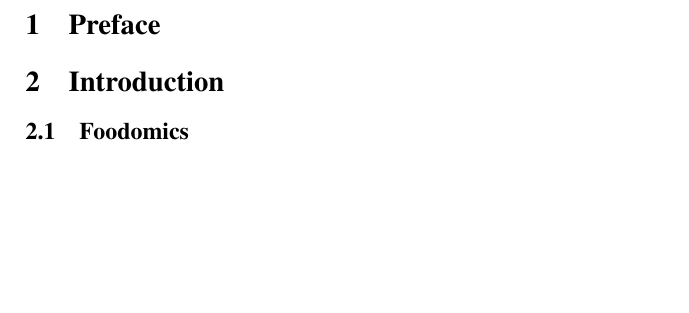
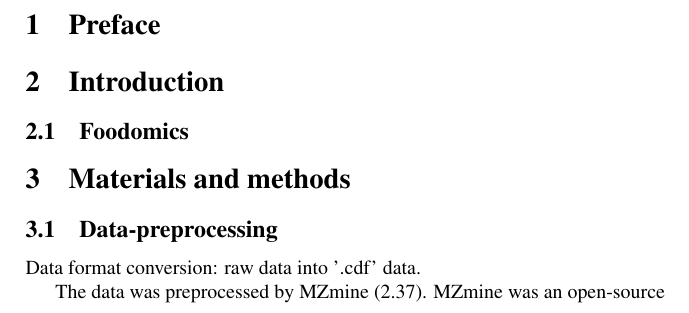
Before and after one commit to tuhulab/bfi-wholegrain, a LaTeX document (report/report.tex, which reads report/materials-methods.tex): part of page 3 of 3, cut so that both start at the same text, the shorter picture padded with empty space. Compiled offline with pdfLaTeX.

Commit message:
update on report

```diff
--- /dev/null
+++ b/report/materials-methods.tex
@@ -0,0 +1,5 @@
+\subsection{Data-preprocessing}
+Data format conversion:
+raw data into '.cdf' data.
+
+The data was preprocessed by MZmine (2.37). MZmine was an open-source
--- a/report/report.tex
+++ b/report/report.tex
@@ -25,5 +25,6 @@
 \section{Introduction}
 \subsection{Foodomics}
 
-
+\section{Materials and methods}
+\input{materials-methods.tex}
 \end{document}
```
Also changed, not shown: report/report.pdf, 7 other files.
